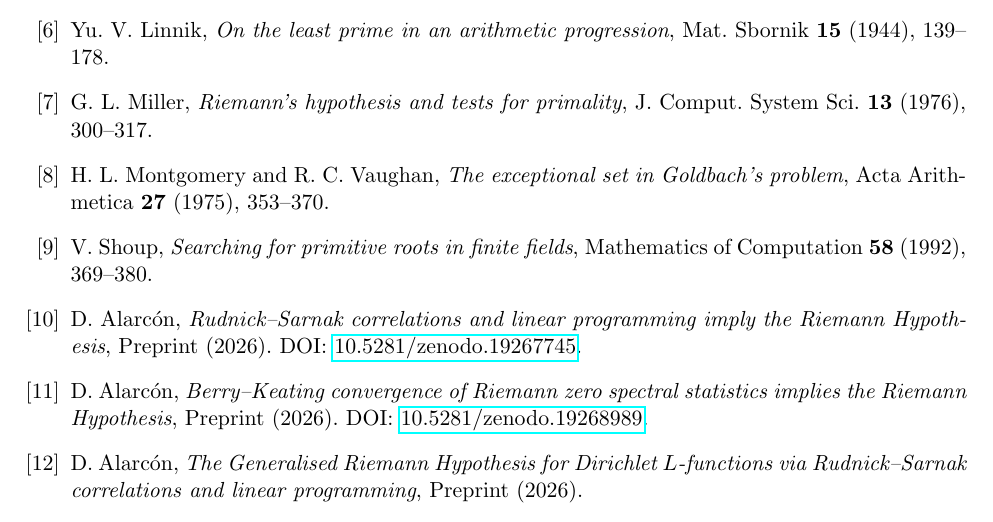
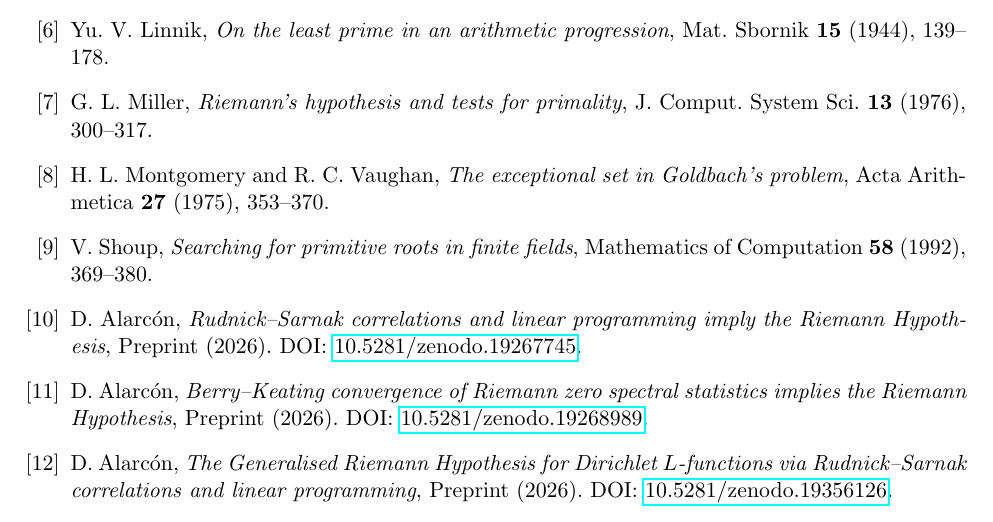
Before and after one commit to dalarconrub/berry-keating-paper-G, a LaTeX paper (main.tex): part of page 8 of 8, cut so that both start at the same text. Compiled offline with pdfLaTeX.

Commit message:
Add Paper F Zenodo DOI to alarcon2026f reference
DOI: 10.5281/zenodo.19356126

Co-Authored-By: Claude Opus 4.6 (1M context) <noreply@anthropic.com>

```diff
--- a/main.tex
+++ b/main.tex
@@ -501,7 +501,7 @@ Preprint (2026). DOI: \href{https://doi.org/10.5281/zenodo.19268989}{10.5281/zen
 D.~Alarc\'on,
 \emph{The Generalised Riemann Hypothesis for Dirichlet $L$-functions
 via Rudnick--Sarnak correlations and linear programming},
-Preprint (2026).
+Preprint (2026). DOI: \href{https://doi.org/10.5281/zenodo.19356126}{10.5281/zenodo.19356126}.
 
 \end{thebibliography}
 
```
Also changed, not shown: main.pdf, 1 other file.
